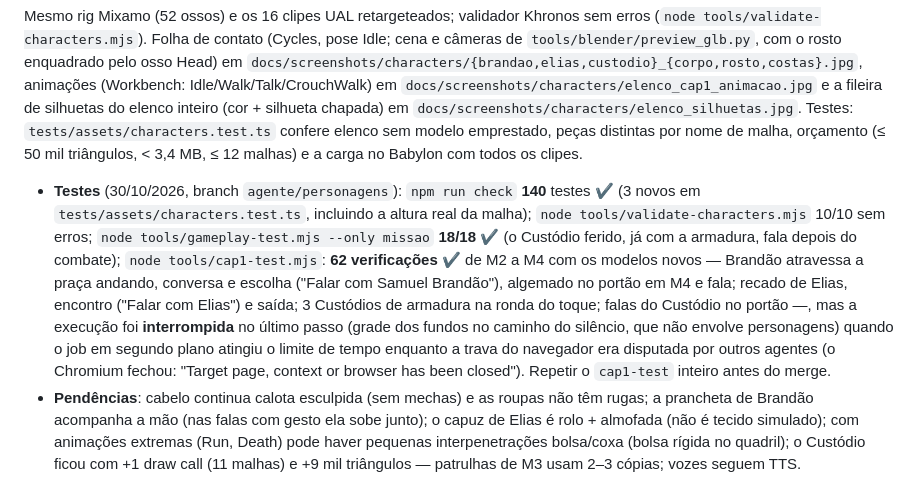
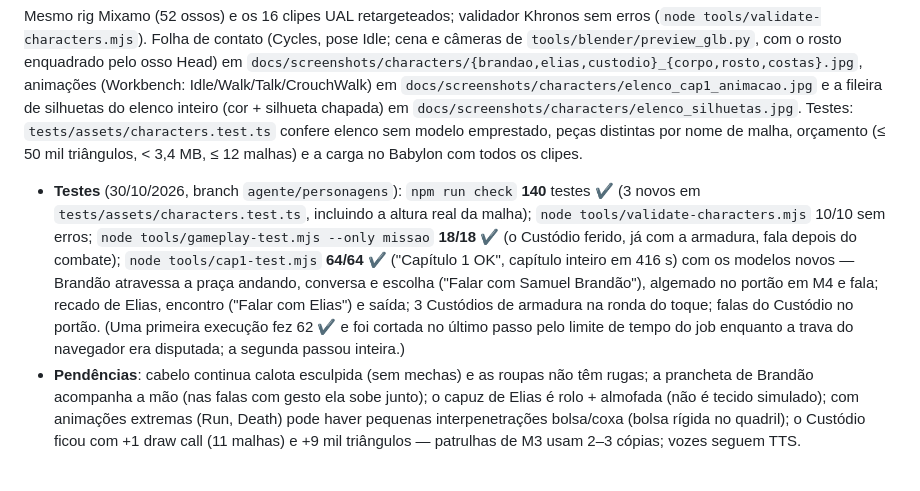
Before and after one commit to Gabriel112252/eva, a Markdown page: docs/STATUS.md, the part around the change. GitHub-like rendering.

Commit message:
docs(status): cap1-test 64/64 com Brandão, Elias e os Custódios novos
Segunda execução inteira (a primeira foi cortada no último passo pelo limite de tempo do
job enquanto a trava do navegador era disputada por outros agentes).

Co-Authored-By: Claude Opus 5.5 <noreply@anthropic.com>
Claude-Session: https://claude.ai/code/session_01Wy4uqYY61cVDPzU7hysppd

```diff
--- a/docs/STATUS.md
+++ b/docs/STATUS.md
@@ -118,7 +118,7 @@ O blockout do Setor 17 ganhou a aparência do kit `kit_tech.glb` (regra das trê
 
 Mesmo rig Mixamo (52 ossos) e os 16 clipes UAL retargeteados; validador Khronos sem erros (`node tools/validate-characters.mjs`). Folha de contato (Cycles, pose Idle; cena e câmeras de `tools/blender/preview_glb.py`, com o rosto enquadrado pelo osso Head) em `docs/screenshots/characters/{brandao,elias,custodio}_{corpo,rosto,costas}.jpg`, animações (Workbench: Idle/Walk/Talk/CrouchWalk) em `docs/screenshots/characters/elenco_cap1_animacao.jpg` e a fileira de silhuetas do elenco inteiro (cor + silhueta chapada) em `docs/screenshots/characters/elenco_silhuetas.jpg`. Testes: `tests/assets/characters.test.ts` confere elenco sem modelo emprestado, peças distintas por nome de malha, orçamento (≤ 50 mil triângulos, < 3,4 MB, ≤ 12 malhas) e a carga no Babylon com todos os clipes.
 
-- **Testes** (30/10/2026, branch `agente/personagens`): `npm run check` **140** testes ✔ (3 novos em `tests/assets/characters.test.ts`, incluindo a altura real da malha); `node tools/validate-characters.mjs` 10/10 sem erros; `node tools/gameplay-test.mjs --only missao` **18/18** ✔ (o Custódio ferido, já com a armadura, fala depois do combate); `node tools/cap1-test.mjs`: **62 verificações ✔** de M2 a M4 com os modelos novos — Brandão atravessa a praça andando, conversa e escolha ("Falar com Samuel Brandão"), algemado no portão em M4 e fala; recado de Elias, encontro ("Falar com Elias") e saída; 3 Custódios de armadura na ronda do toque; falas do Custódio no portão —, mas a execução foi **interrompida** no último passo (grade dos fundos no caminho do silêncio, que não envolve personagens) quando o job em segundo plano atingiu o limite de tempo enquanto a trava do navegador era disputada por outros agentes (o Chromium fechou: "Target page, context or browser has been closed"). Repetir o `cap1-test` inteiro antes do merge.
+- **Testes** (30/10/2026, branch `agente/personagens`): `npm run check` **140** testes ✔ (3 novos em `tests/assets/characters.test.ts`, incluindo a altura real da malha); `node tools/validate-characters.mjs` 10/10 sem erros; `node tools/gameplay-test.mjs --only missao` **18/18** ✔ (o Custódio ferido, já com a armadura, fala depois do combate); `node tools/cap1-test.mjs` **64/64** ✔ ("Capítulo 1 OK", capítulo inteiro em 416 s) com os modelos novos — Brandão atravessa a praça andando, conversa e escolha ("Falar com Samuel Brandão"), algemado no portão em M4 e fala; recado de Elias, encontro ("Falar com Elias") e saída; 3 Custódios de armadura na ronda do toque; falas do Custódio no portão. (Uma primeira execução fez 62 ✔ e foi cortada no último passo pelo limite de tempo do job enquanto a trava do navegador era disputada; a segunda passou inteira.)
 - **Pendências**: cabelo continua calota esculpida (sem mechas) e as roupas não têm rugas; a prancheta de Brandão acompanha a mão (nas falas com gesto ela sobe junto); o capuz de Elias é rolo + almofada (não é tecido simulado); com animações extremas (Run, Death) pode haver pequenas interpenetrações bolsa/coxa (bolsa rígida no quadril); o Custódio ficou com +1 draw call (11 malhas) e +9 mil triângulos — patrulhas de M3 usam 2–3 cópias; vozes seguem TTS.
 
 ## Próxima etapa
```
